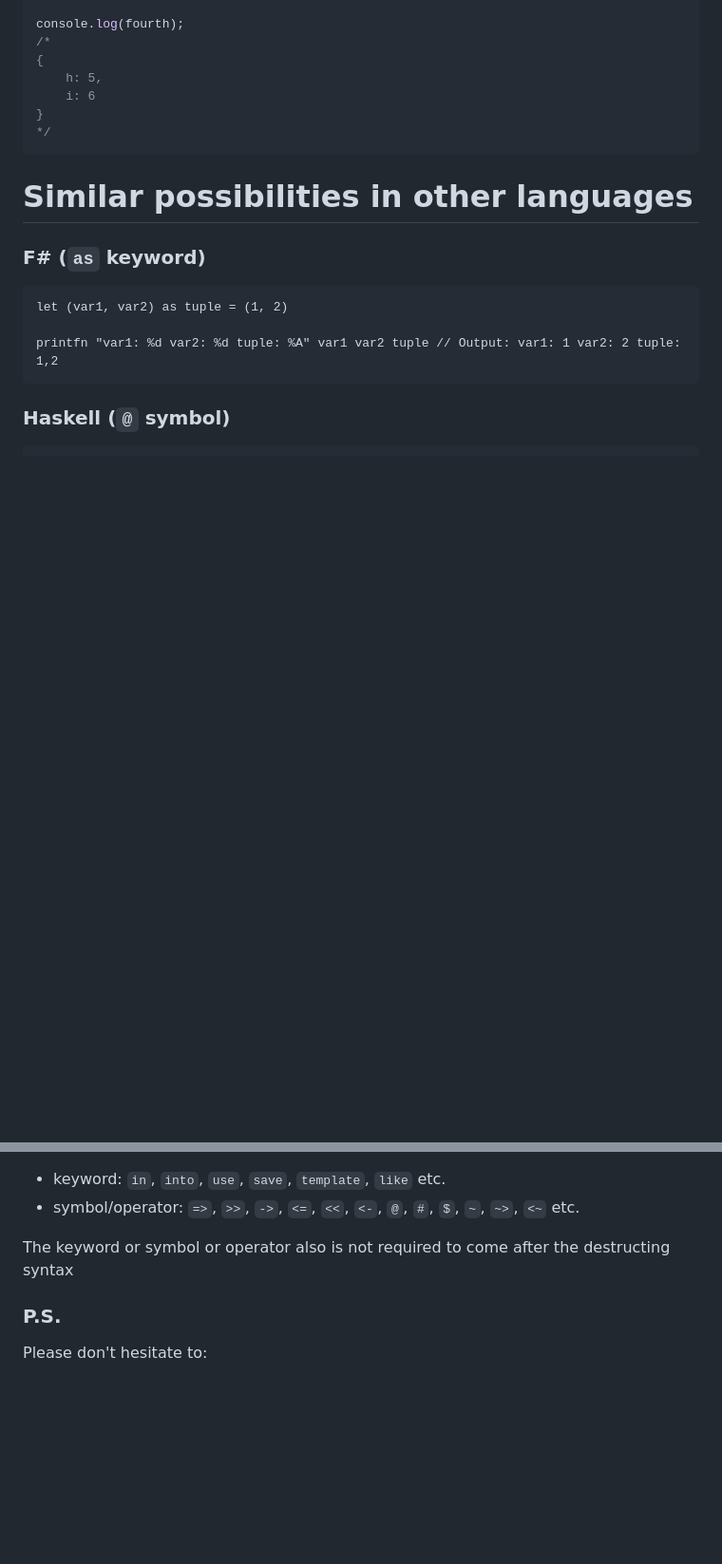
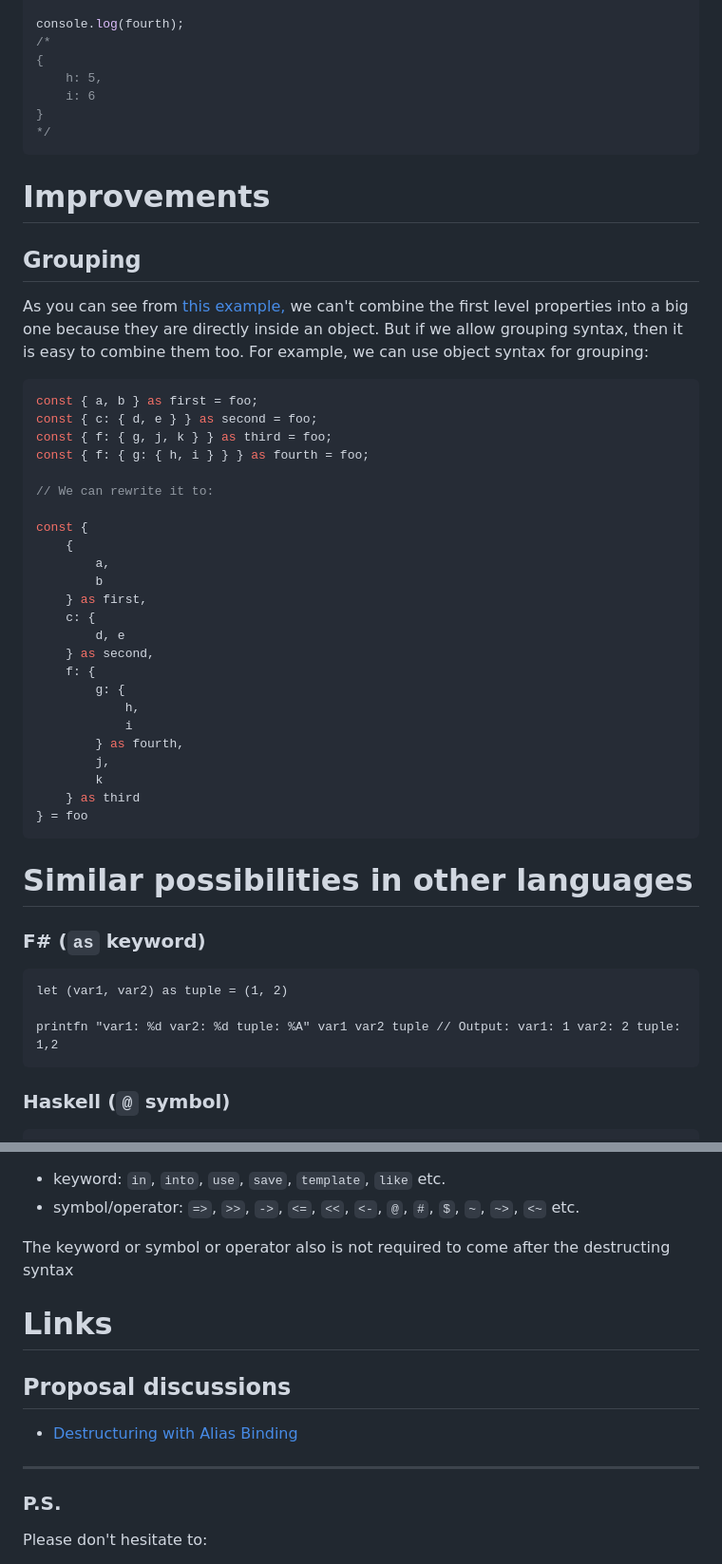
Before and after one commit to EzioMercer/destructuring-with-alias-binding, a Markdown page: README.md, 2 parts joined by grey strips. Shown: that part at 95% size. Drawn GitHub-style; blank space fills up the shorter version.

Commit message:
Allow grouping

````diff
--- a/README.md
+++ b/README.md
@@ -300,6 +300,42 @@ console.log(fourth);
 */
 ```
 
+# Improvements
+
+## Grouping
+
+As you can see from [this example,](#more-easy-way-to-create-objects-from-an-existing-object) we can't combine the first
+level properties into a big one because they are directly inside an object.
+But if we allow grouping syntax, then it is easy to combine them too.
+For example, we can use object syntax for grouping:
+
+```js
+const { a, b } as first = foo;
+const { c: { d, e } } as second = foo;
+const { f: { g, j, k } } as third = foo;
+const { f: { g: { h, i } } } as fourth = foo;
+
+// We can rewrite it to:
+
+const {
+    {
+        a,
+        b
+    } as first,
+    c: {
+        d, e
+    } as second,
+    f: {
+        g: {
+            h,
+            i
+        } as fourth,
+        j,
+        k
+    } as third
+} = foo
+```
+
 # Similar possibilities in other languages
 
 ### F# (`as` keyword)
@@ -358,6 +394,14 @@ It can be:
 
 The keyword or symbol or operator also is not required to come after the destructing syntax
 
+# Links
+
+## Proposal discussions
+
++ [Destructuring with Alias Binding](https://es.discourse.group/t/destructuring-with-alias-binding/2370)
+
+---
+
 ### P.S.
 Please don't hesitate to:
 
````
